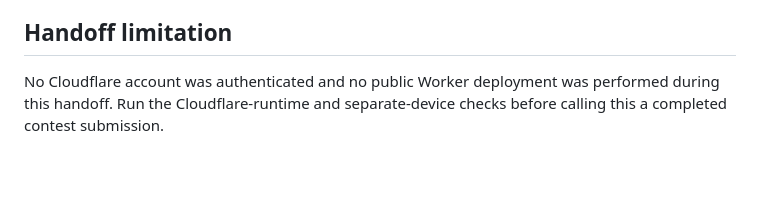
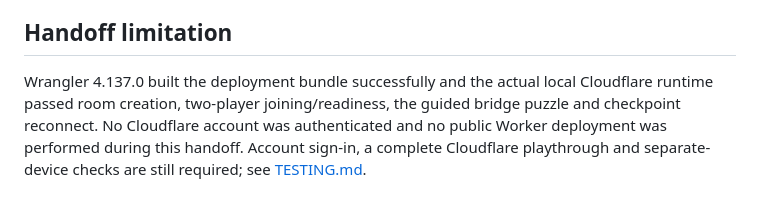
Before and after one commit to saiprasadna-dev/ECHO-RELAY, a Markdown page: docs/DEPLOYMENT.md, the part around the change. Rendered like a GitHub page; blank space fills up the shorter version.

```diff
--- a/docs/DEPLOYMENT.md
+++ b/docs/DEPLOYMENT.md
@@ -84,4 +84,4 @@ Official references checked September 23, 2026:
 
 ## Handoff limitation
 
-No Cloudflare account was authenticated and no public Worker deployment was performed during this handoff. Run the Cloudflare-runtime and separate-device checks before calling this a completed contest submission.
+Wrangler 4.137.0 built the deployment bundle successfully and the actual local Cloudflare runtime passed room creation, two-player joining/readiness, the guided bridge puzzle and checkpoint reconnect. No Cloudflare account was authenticated and no public Worker deployment was performed during this handoff. Account sign-in, a complete Cloudflare playthrough and separate-device checks are still required; see [TESTING.md](TESTING.md).
```
Also changed, not shown: docs/TESTING.md (+7 -1 lines).
